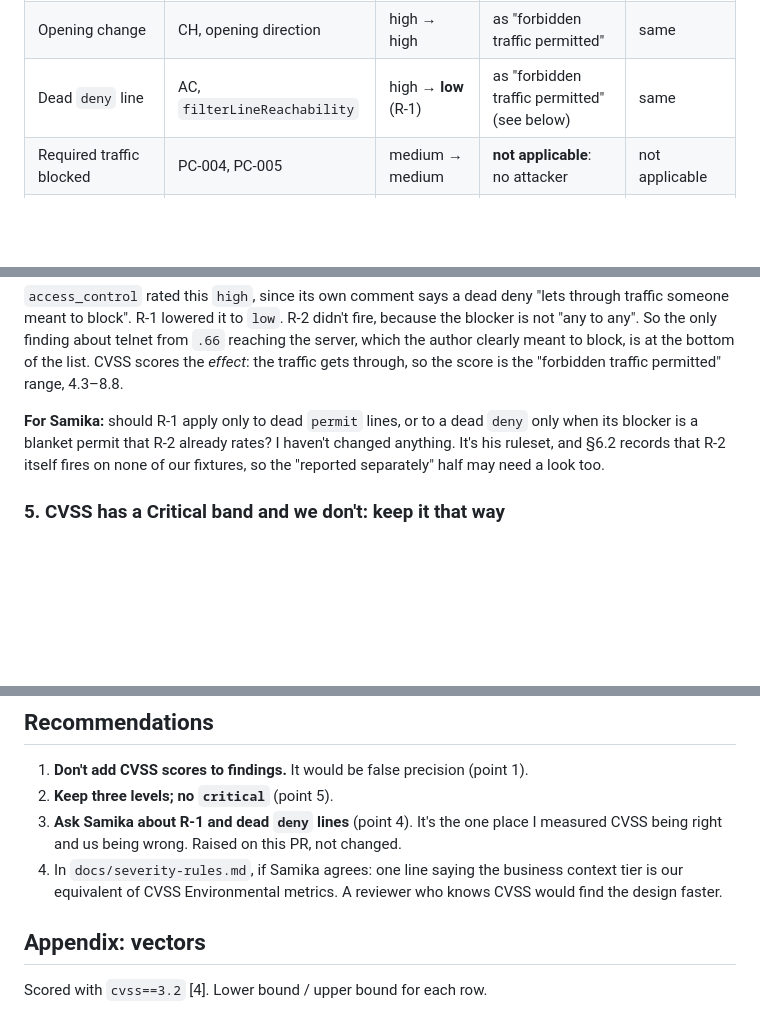
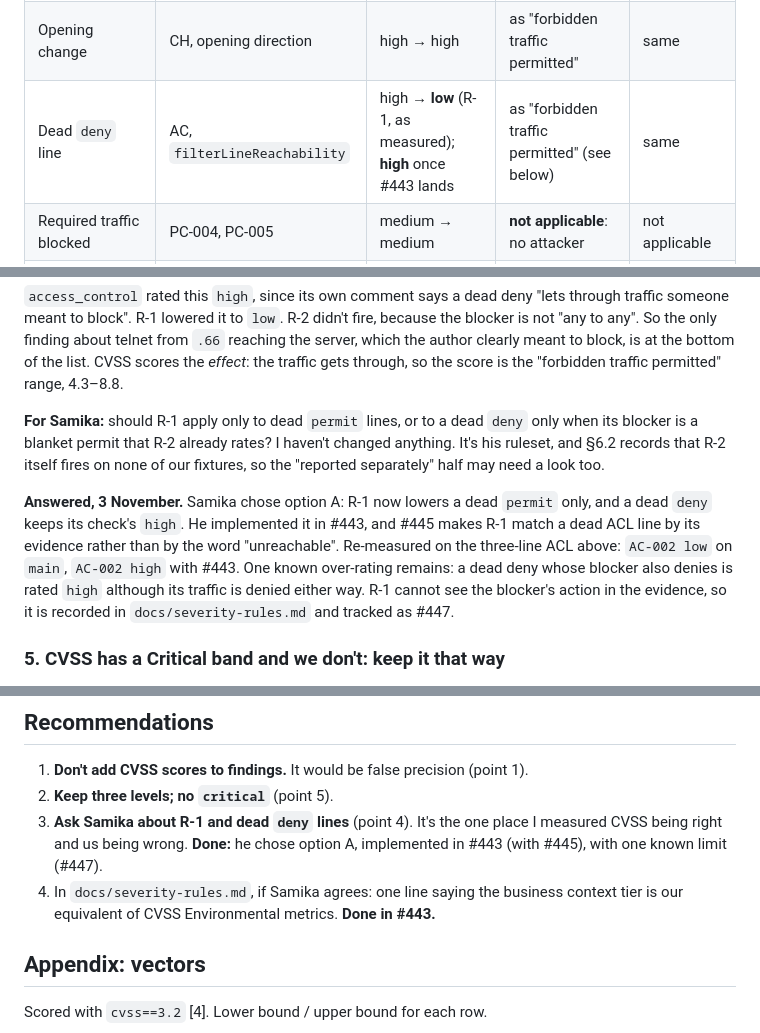
Before and after one commit to ARSH871-bot/Netwise, a Markdown page: docs/research/cvss-comparison.md, 3 parts joined by grey strips. GitHub-like rendering; blank space fills up the shorter version.

Commit message:
Record Samika's answer on R-1 in the CVSS comparison
Option A was implemented in #443 (with #445). The table row, section 4 and
the two recommendations now say so, re-measured on the three-line ACL, with
the known deny-behind-a-deny over-rating (#447). Raised on #443's review: the
old wording would have gone stale when it lands.

```diff
--- a/docs/research/cvss-comparison.md
+++ b/docs/research/cvss-comparison.md
@@ -45,7 +45,7 @@ appendix.
 | Blanket permit, internet-facing | `permit ip any any` (R-2) | high → high | 5.3 Medium – **10.0 Critical** | 6.9 Medium – **10.0 Critical** |
 | Forged source permitted | PC-003 | medium → medium | 3.7 Low – 6.5 Medium | 6.3 Medium – 8.3 High |
 | Opening change | CH, opening direction | high → high | as "forbidden traffic permitted" | same |
-| Dead `deny` line | AC, `filterLineReachability` | high → **low** (R-1) | as "forbidden traffic permitted" (see below) | same |
+| Dead `deny` line | AC, `filterLineReachability` | high → **low** (R-1, as measured); **high** once #443 lands | as "forbidden traffic permitted" (see below) | same |
 | Required traffic blocked | PC-004, PC-005 | medium → medium | **not applicable**: no attacker | not applicable |
 | Reachability failure | RT-001 | high → medium (R-3) | not applicable | not applicable |
 | Dead `permit` line, unused filter, routing hygiene | AC, RT-1xx | medium → low / medium | not applicable | not applicable |
@@ -115,6 +115,15 @@ haven't changed anything. It's his ruleset, and §6.2 records that R-2 itself
 fires on none of our fixtures, so the "reported separately" half may need a
 look too.
 
+**Answered, 3 November.** Samika chose option A: R-1 now lowers a dead
+`permit` only, and a dead `deny` keeps its check's `high`. He implemented it
+in #443, and #445 makes R-1 match a dead ACL line by its evidence rather than
+by the word "unreachable". Re-measured on the three-line ACL above:
+`AC-002 low` on `main`, `AC-002 high` with #443. One known over-rating
+remains: a dead deny whose blocker also denies is rated `high` although its
+traffic is denied either way. R-1 cannot see the blocker's action in the
+evidence, so it is recorded in `docs/severity-rules.md` and tracked as #447.
+
 ### 5. CVSS has a Critical band and we don't: keep it that way
 
 A blanket permit on an internet-facing filter reaches 10.0 at the top of its
@@ -138,11 +147,11 @@ have. The cap is the right reading of the standard, not a departure from it.
 1. **Don't add CVSS scores to findings.** It would be false precision (point 1).
 2. **Keep three levels; no `critical`** (point 5).
 3. **Ask Samika about R-1 and dead `deny` lines** (point 4). It's the one
-   place I measured CVSS being right and us being wrong. Raised on this PR,
-   not changed.
+   place I measured CVSS being right and us being wrong. **Done:** he chose
+   option A, implemented in #443 (with #445), with one known limit (#447).
 4. In `docs/severity-rules.md`, if Samika agrees: one line saying the business
-   context tier is our equivalent of CVSS Environmental metrics. A reviewer
-   who knows CVSS would find the design faster.
+   context tier is our equivalent of CVSS Environmental metrics. **Done in
+   #443.**
 
 ## Appendix: vectors
 
```
